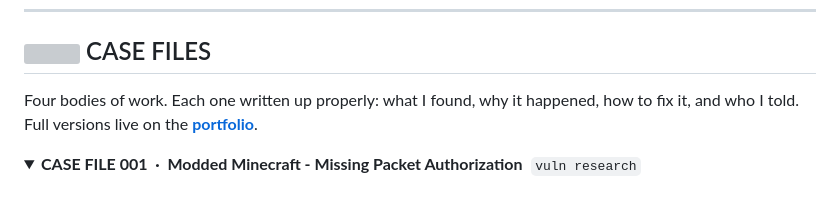
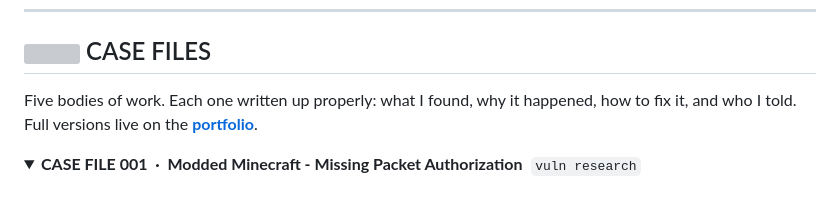
Before and after one commit to banyourself/banyourself.github.io, a Markdown page: PROFILE-README.md, the part around the change. GitHub-like rendering; folded sections open; grey boxes are pictures that could not be loaded.

Commit message:
Five bodies of work, not four
Five CASE FILE blocks are listed. The site's count is computed from
CASES.length so it was already right; only the README hardcoded it.

Co-Authored-By: Claude Opus 5 <noreply@anthropic.com>

```diff
--- a/PROFILE-README.md
+++ b/PROFILE-README.md
@@ -26,7 +26,7 @@ it'll give me a challenge. I like to find flaws, scope the impact it can cause i
 
 ## <img src="https://banyourself.github.io/assets/img/enchanted-book.gif" align="absmiddle" alt=""> CASE FILES
 
-Four bodies of work. Each one written up properly: what I found, why it happened,
+Five bodies of work. Each one written up properly: what I found, why it happened,
 how to fix it, and who I told. Full versions live on the
 **[portfolio](https://banyourself.github.io)**.
 
```
